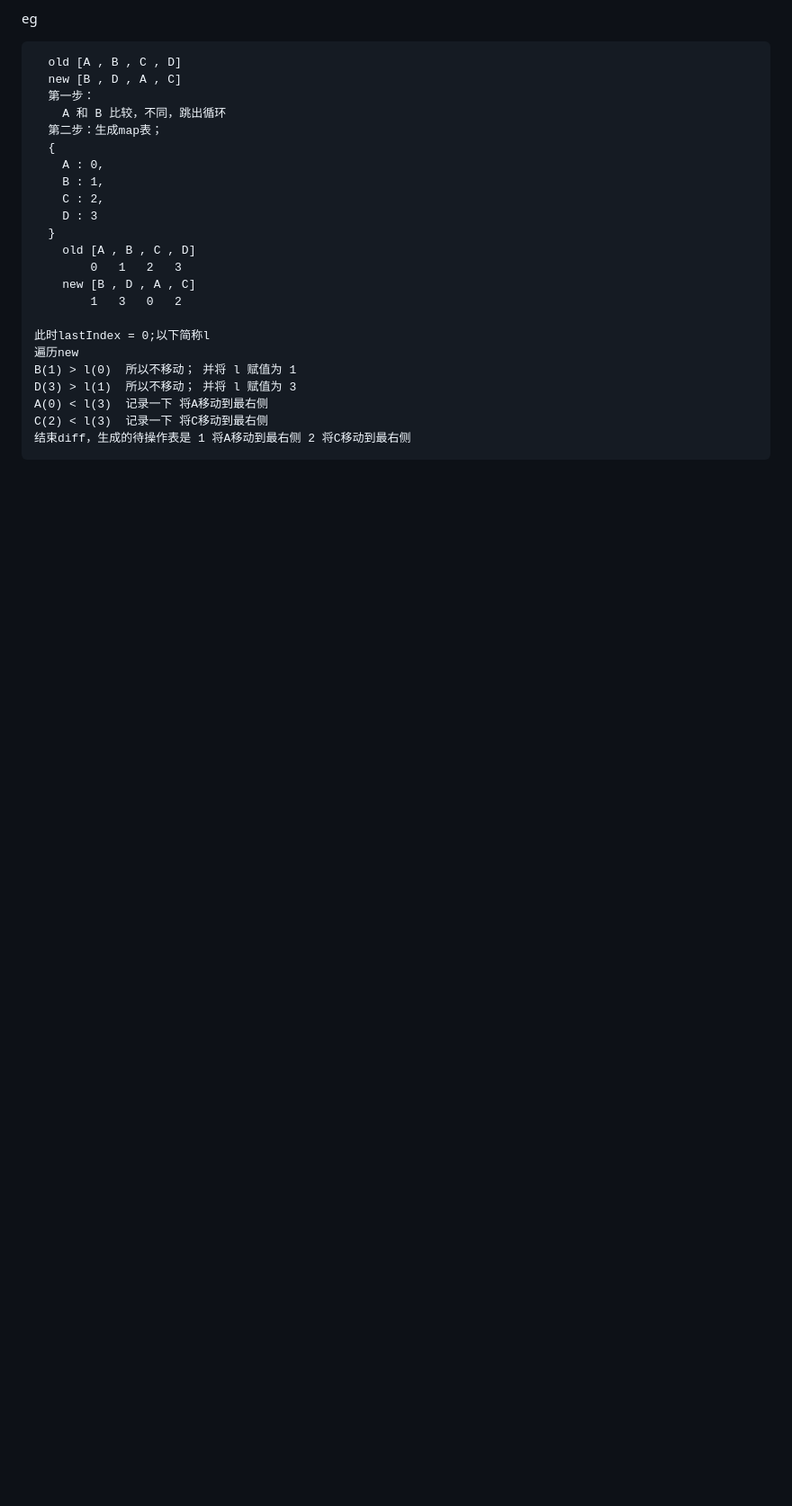
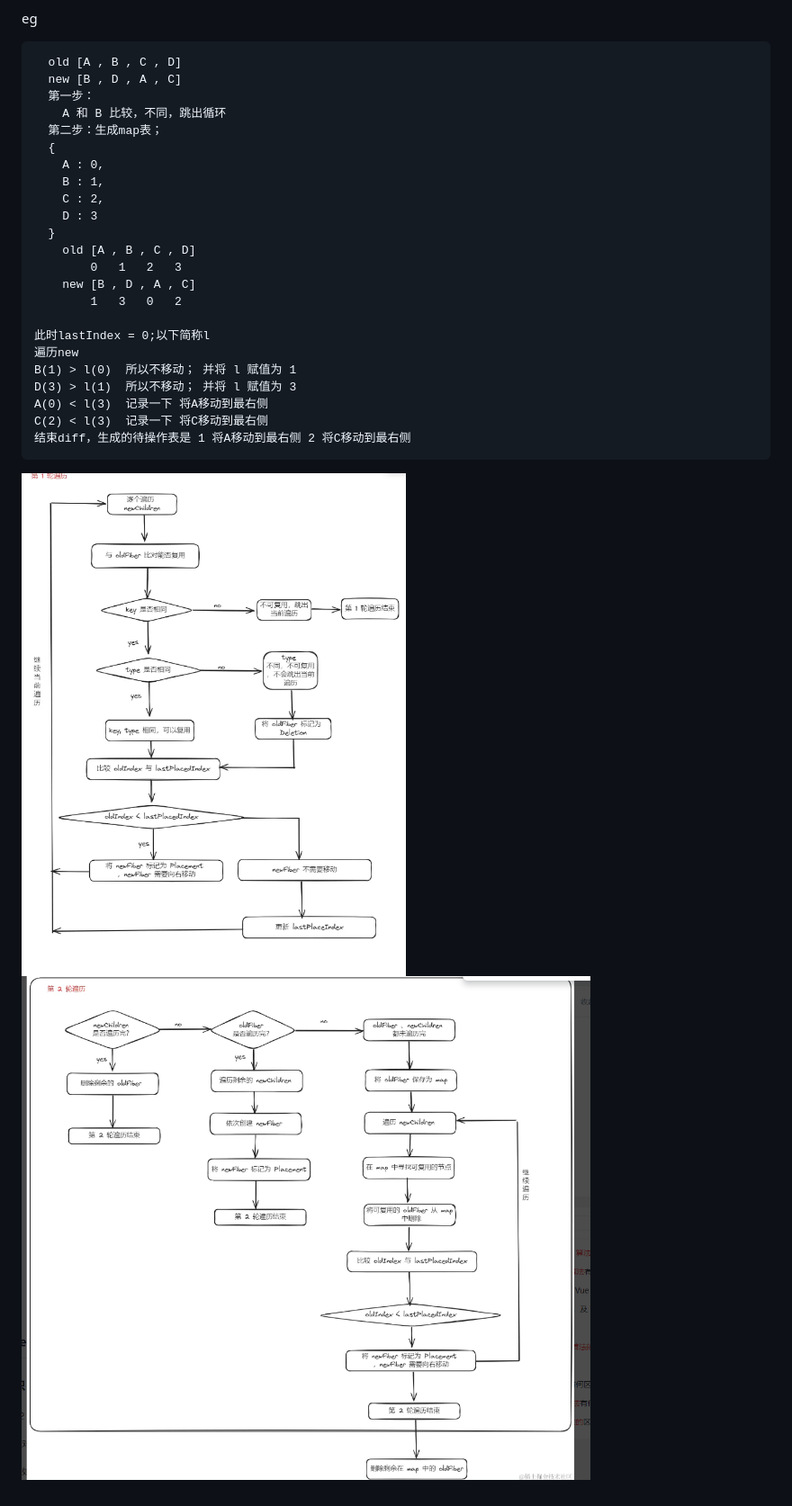
Before and after one commit to kevinZzzzzzz/js-Base, a Markdown page: react/diff算法.md, the part around the change. Shown: that part at 90% size. Drawn GitHub-style; pictures changed too: react/Snipaste_2024-08-02_18-38-08.png (added), react/Snipaste_2024-08-02_18-38-42.png (added); blank space fills up the shorter version.

````diff
--- a/react/diff算法.md
+++ b/react/diff算法.md
@@ -50,3 +50,6 @@ A(0) < l(3)  记录一下 将A移动到最右侧
 C(2) < l(3)  记录一下 将C移动到最右侧
 结束diff，生成的待操作表是 1 将A移动到最右侧 2 将C移动到最右侧
 ```
+
+![](./Snipaste_2024-08-02_18-38-08.png)
+![](./Snipaste_2024-08-02_18-38-42.png)
````
